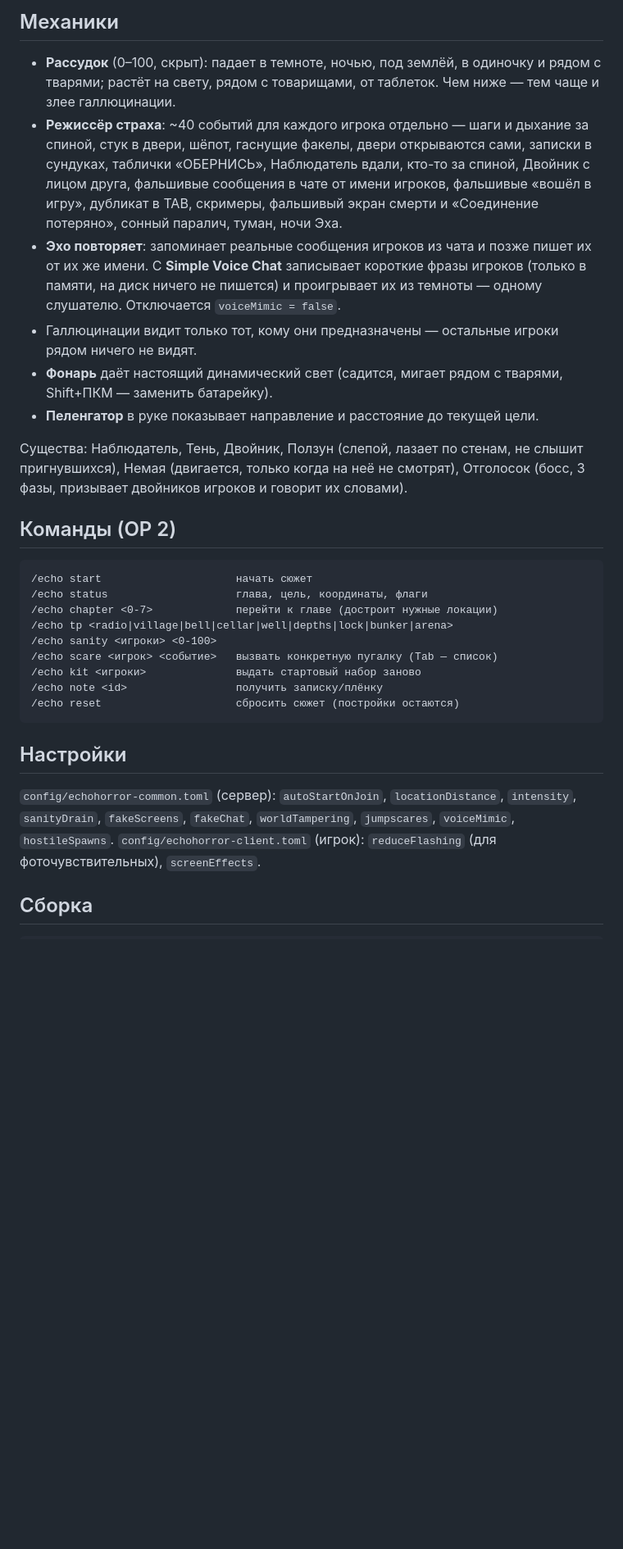
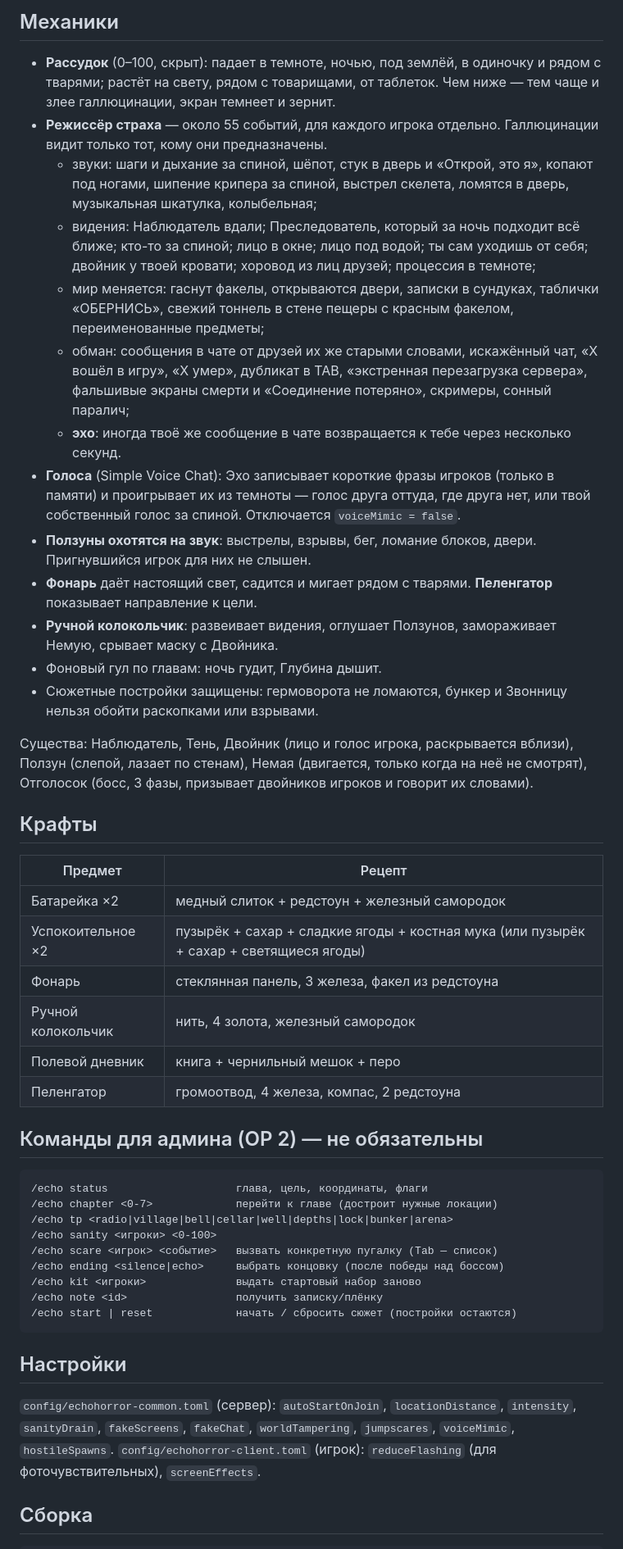
Before and after one commit to khmh132-ship-it/event-mods, a Markdown page: horror-mod/README.md, the part around one of its changes. Shown at 82% size. Drawn GitHub-style; blank space fills up the shorter version.

Commit message:
Rewrite the mod README for the new features
Co-Authored-By: Claude Opus 5.5 <noreply@anthropic.com>
Claude-Session: https://claude.ai/code/session_012R65FxoiZAZHjUe61Bfz2K

````diff
--- a/horror-mod/README.md
+++ b/horror-mod/README.md
@@ -31,39 +35,57 @@
 ## Механики
 
 - **Рассудок** (0–100, скрыт): падает в темноте, ночью, под землёй, в одиночку и рядом с тварями; растёт на свету, рядом с
-  товарищами, от таблеток. Чем ниже — тем чаще и злее галлюцинации.
-- **Режиссёр страха**: ~40 событий для каждого игрока отдельно — шаги и дыхание за спиной, стук в двери, шёпот, гаснущие факелы,
-  двери открываются сами, записки в сундуках, таблички «ОБЕРНИСЬ», Наблюдатель вдали, кто-то за спиной, Двойник с лицом друга,
-  фальшивые сообщения в чате от имени игроков, фальшивые «вошёл в игру», дубликат в TAB, скримеры, фальшивый экран смерти и
-  «Соединение потеряно», сонный паралич, туман, ночи Эха.
-- **Эхо повторяет**: запоминает реальные сообщения игроков из чата и позже пишет их от их же имени. С **Simple Voice Chat**
-  записывает короткие фразы игроков (только в памяти, на диск ничего не пишется) и проигрывает их из темноты — одному
-  слушателю. Отключается `voiceMimic = false`.
-- Галлюцинации видит только тот, кому они предназначены — остальные игроки рядом ничего не видят.
-- **Фонарь** даёт настоящий динамический свет (садится, мигает рядом с тварями, Shift+ПКМ — заменить батарейку).
-- **Пеленгатор** в руке показывает направление и расстояние до текущей цели.
+  товарищами, от таблеток. Чем ниже — тем чаще и злее галлюцинации, экран темнеет и зернит.
+- **Режиссёр страха** — около 55 событий, для каждого игрока отдельно. Галлюцинации видит только тот, кому они предназначены.
+  - звуки: шаги и дыхание за спиной, шёпот, стук в дверь и «Открой, это я», копают под ногами, шипение крипера за спиной,
+    выстрел скелета, ломятся в дверь, музыкальная шкатулка, колыбельная;
+  - видения: Наблюдатель вдали; Преследователь, который за ночь подходит всё ближе; кто-то за спиной; лицо в окне;
+    лицо под водой; ты сам уходишь от себя; двойник у твоей кровати; хоровод из лиц друзей; процессия в темноте;
+  - мир меняется: гаснут факелы, открываются двери, записки в сундуках, таблички «ОБЕРНИСЬ», свежий тоннель в стене пещеры
+    с красным факелом, переименованные предметы;
+  - обман: сообщения в чате от друзей их же старыми словами, искажённый чат, «X вошёл в игру», «X умер», дубликат в TAB,
+    «экстренная перезагрузка сервера», фальшивые экраны смерти и «Соединение потеряно», скримеры, сонный паралич;
+  - **эхо**: иногда твоё же сообщение в чате возвращается к тебе через несколько секунд.
+- **Голоса** (Simple Voice Chat): Эхо записывает короткие фразы игроков (только в памяти) и проигрывает их из темноты —
+  голос друга оттуда, где друга нет, или твой собственный голос за спиной. Отключается `voiceMimic = false`.
+- **Ползуны охотятся на звук**: выстрелы, взрывы, бег, ломание блоков, двери. Пригнувшийся игрок для них не слышен.
+- **Фонарь** даёт настоящий свет, садится и мигает рядом с тварями. **Пеленгатор** показывает направление к цели.
+- **Ручной колокольчик**: развеивает видения, оглушает Ползунов, замораживает Немую, срывает маску с Двойника.
+- Фоновый гул по главам: ночь гудит, Глубина дышит.
+- Сюжетные постройки защищены: гермоворота не ломаются, бункер и Звонницу нельзя обойти раскопками или взрывами.
 
-Существа: Наблюдатель, Тень, Двойник, Ползун (слепой, лазает по стенам, не слышит пригнувшихся), Немая (двигается, только когда на
-неё не смотрят), Отголосок (босс, 3 фазы, призывает двойников игроков и говорит их словами).
+Существа: Наблюдатель, Тень, Двойник (лицо и голос игрока, раскрывается вблизи), Ползун (слепой, лазает по стенам),
+Немая (двигается, только когда на неё не смотрят), Отголосок (босс, 3 фазы, призывает двойников игроков и говорит их словами).
 
-## Команды (OP 2)
+## Крафты
+
+| Предмет | Рецепт |
+|---|---|
+| Батарейка ×2 | медный слиток + редстоун + железный самородок |
+| Успокоительное ×2 | пузырёк + сахар + сладкие ягоды + костная мука (или пузырёк + сахар + светящиеся ягоды) |
+| Фонарь | стеклянная панель, 3 железа, факел из редстоуна |
+| Ручной колокольчик | нить, 4 золота, железный самородок |
+| Полевой дневник | книга + чернильный мешок + перо |
+| Пеленгатор | громоотвод, 4 железа, компас, 2 редстоуна |
+
+## Команды для админа (OP 2) — не обязательны
 
 ```
-/echo start                     начать сюжет
 /echo status                    глава, цель, координаты, флаги
 /echo chapter <0-7>             перейти к главе (достроит нужные локации)
 /echo tp <radio|village|bell|cellar|well|depths|lock|bunker|arena>
 /echo sanity <игроки> <0-100>
 /echo scare <игрок> <событие>   вызвать конкретную пугалку (Tab — список)
+/echo ending <silence|echo>     выбрать концовку (после победы над боссом)
 /echo kit <игроки>              выдать стартовый набор заново
 /echo note <id>                 получить записку/плёнку
-/echo reset                     сбросить сюжет (постройки остаются)
+/echo start | reset             начать / сбросить сюжет (постройки остаются)
 ```
 
 ## Настройки
 
-`config/echohorror-common.toml` (сервер): `autoStartOnJoin`, `locationDistance`, `intensity`, `sanityDrain`, `fakeScreens`, `fakeChat`,
-`worldTampering`, `jumpscares`, `voiceMimic`, `hostileSpawns`.
+`config/echohorror-common.toml` (сервер): `autoStartOnJoin`, `locationDistance`, `intensity`, `sanityDrain`, `fakeScreens`,
+`fakeChat`, `worldTampering`, `jumpscares`, `voiceMimic`, `hostileSpawns`.
 `config/echohorror-client.toml` (игрок): `reduceFlashing` (для фоточувствительных), `screenEffects`.
 
 ## Сборка
````
Also changed, not shown: other parts of horror-mod/README.md (+24 -19 lines).
